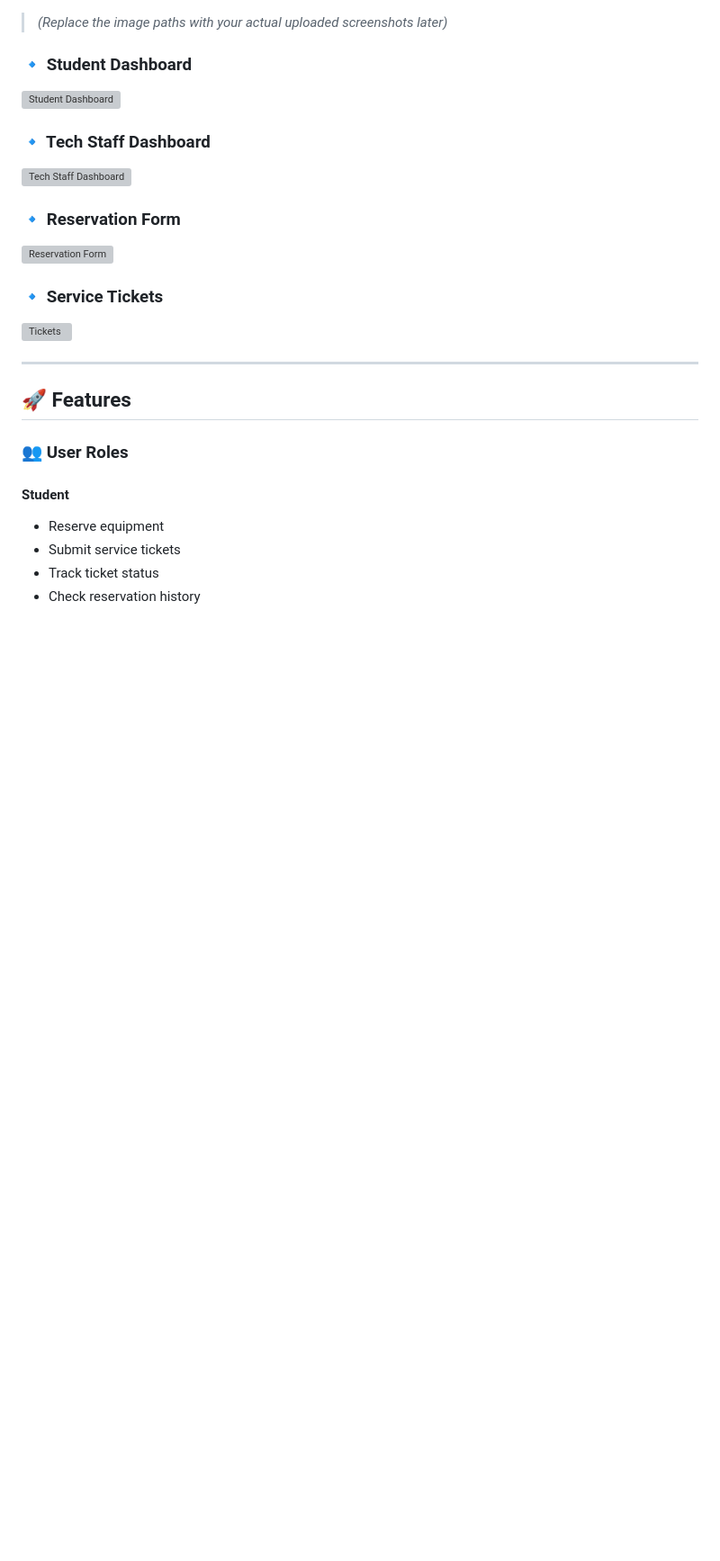
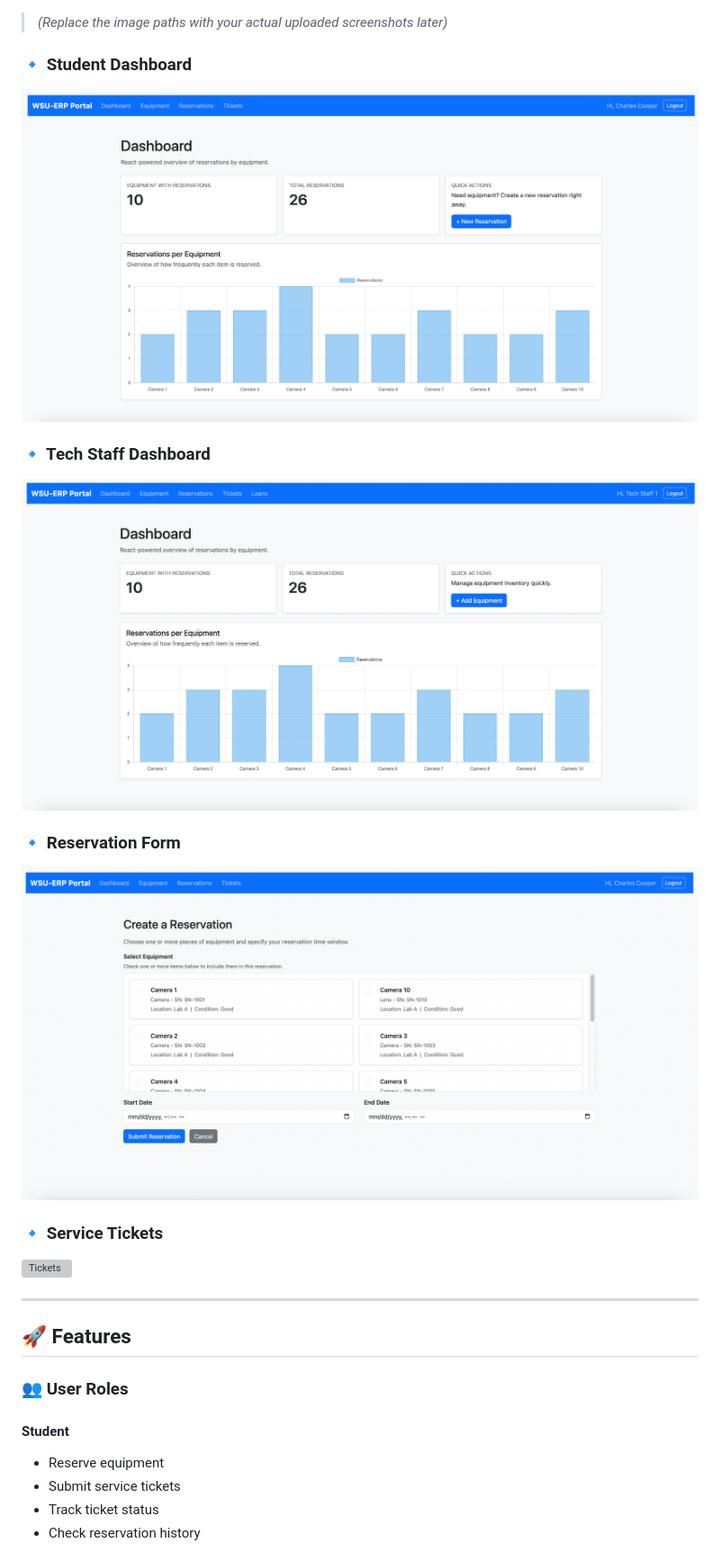
Before and after one commit to dheeraj2804/wsu_erp_system, a Markdown page: README.md, the part around the change printed below. Shown: that part at 90% size. GitHub-like rendering; blank space fills up the shorter version; grey boxes are pictures that could not be loaded.

```diff
--- a/README.md
+++ b/README.md
@@ -15,12 +15,12 @@ Provides **role-based access** for Students and Tech Staff with a modern UI + em
 > *(Replace the image paths with your actual uploaded screenshots later)*
 
 ### 🔹 Student Dashboard
-![Student Dashboard](screenshots/student_dashboard.png)
+![Student Dashboard](student_dashboard.png)
 
 ### 🔹 Tech Staff Dashboard
-![Tech Staff Dashboard](screenshots/staff_dashboard.png)
+![Tech Staff Dashboard](staff_dashboard.png)
 
 ### 🔹 Reservation Form
-![Reservation Form](screenshots/reservation_form.png)
+![Reservation Form](reservation_form.png)
 
 ### 🔹 Service Tickets
```
Also changed, not shown: other parts of README.md (+1 -1 lines).
